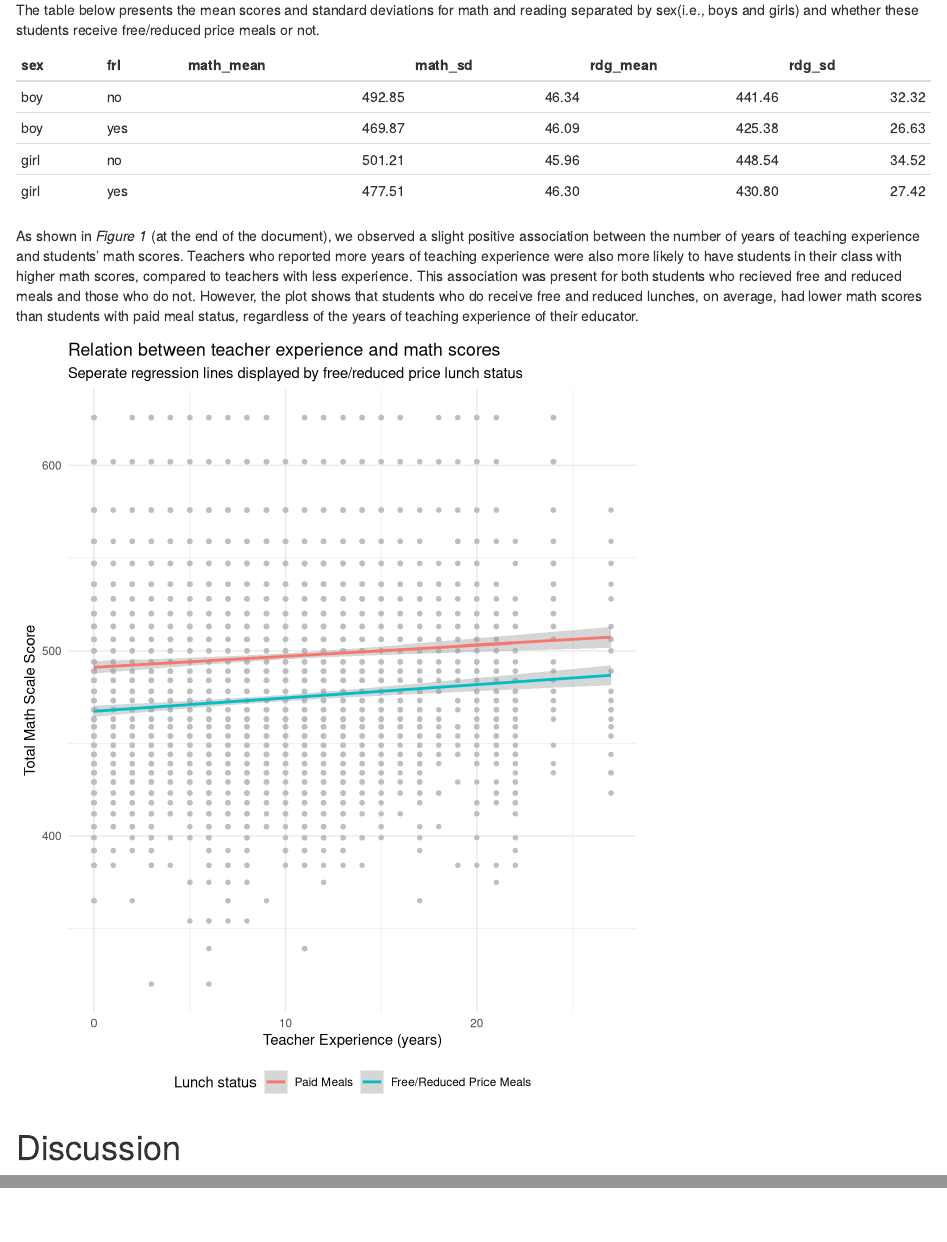
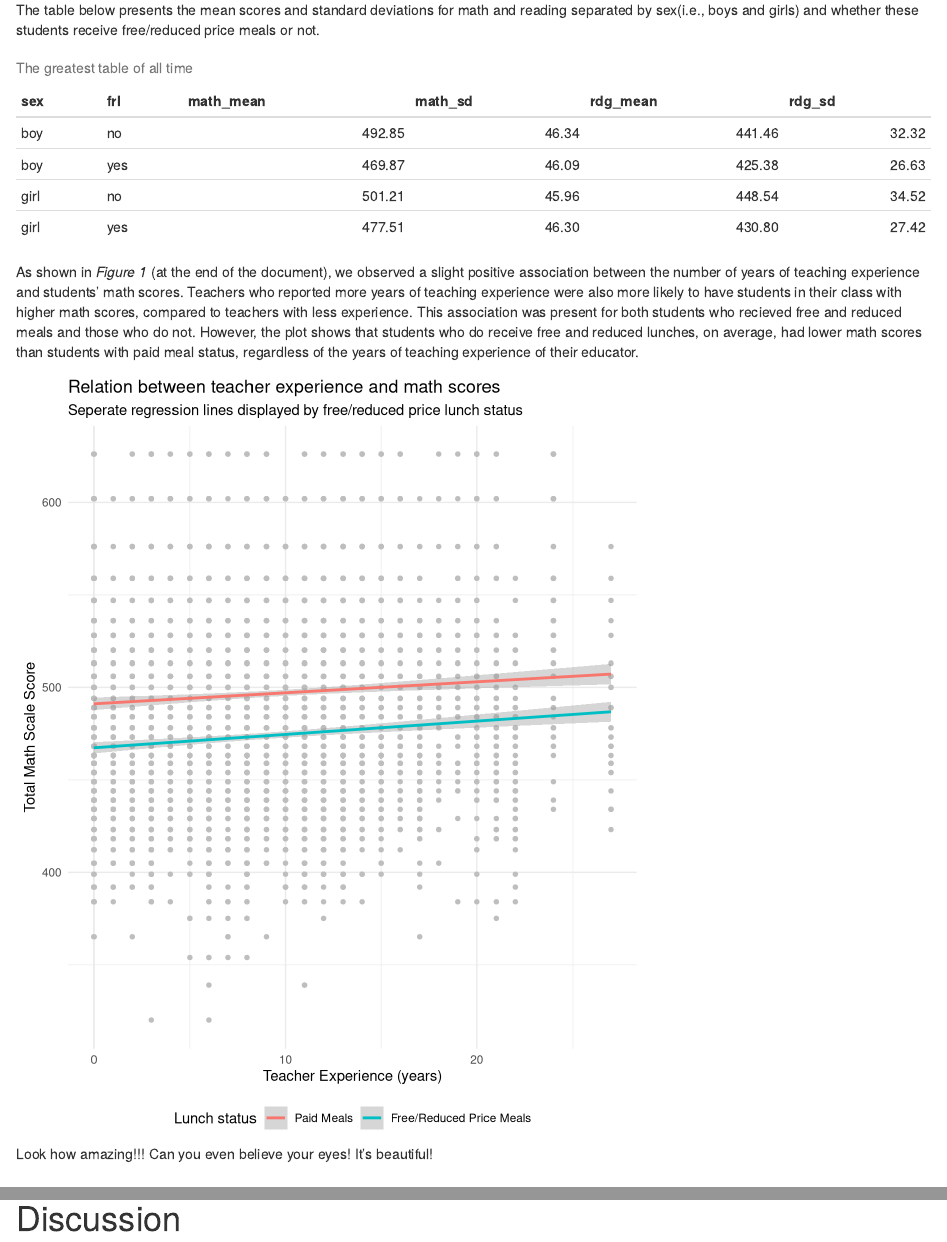
Before and after one commit to schweercollins/w5-lab, an R Markdown document (Week 5 Lab 8.Rmd): the page in a window 1100 px wide, from 640 px down, and a second part further down, joined at a grey line. Rendered offline with R 4.5, knitr and Pandoc, with nearby package versions.

Commit message:
Suggested DA edits

````diff
--- a/Week 5 Lab 8.Rmd
+++ b/Week 5 Lab 8.Rmd
@@ -27,6 +27,7 @@ abstract: |
 
   <!-- https://tinyurl.com/ybremelq -->
 
+# Those are some epic keywords
 keywords          : "Trains, Planes, Automobiles"
 
 
@@ -73,7 +74,7 @@ d <- import(here("data", "star.csv"))
 # Results
 The table below presents the mean scores and standard deviations for math and reading separated by sex(i.e., boys and girls) and whether these students receive free/reduced price meals or not.
 
-``` {r table means sd, echo = FALSE}
+``` {r echo = FALSE}
 
 sum_d <- d %>%
   group_by(sex, frl) %>%
@@ -82,13 +83,19 @@ sum_d <- d %>%
             rdg_mean = mean(treadss),
             rdg_sd = sd(treadss))
 
-knitr::kable(sum_d, digits = 2)
+knitr::kable(sum_d,
+             digits = 2,
+             booktabs = TRUE, # make it pretty
+             caption = "The greatest table of all time") # Add a caption so it shows up where it should
 
 ```
 
 As shown in *Figure 1* (at the end of the document), we observed a slight positive association between the number of years of teaching experience and students' math scores. Teachers who reported more years of teaching experience were also more likely to have students in their class with higher math scores, compared to teachers with less experience. This association was present for both students who recieved free and reduced meals and those who do not. However, the plot shows that students who do receive free and reduced lunches, on average, had lower math scores than students with paid meal status, regardless of the years of teaching experience of their educator.
 
-```{r plot, echo = FALSE, eval = TRUE}
+```{r plot, echo = FALSE, eval = TRUE, fig.cap = "Look how amazing!!! Can you even believe your eyes! It's beautiful!"}
+# Add a figure caption using the above to get the figure to show up where it should
+# Looks like you didn't need to do this... Not sure why
+
 theme_set(theme_minimal())
 ggplot(d, aes(x = totexp, y = tmathss)) +
 geom_point(color = "gray", size = 1.25) +
````
Also changed, not shown: Week 5 Lab 8.Rmd (1 more changed lines).
